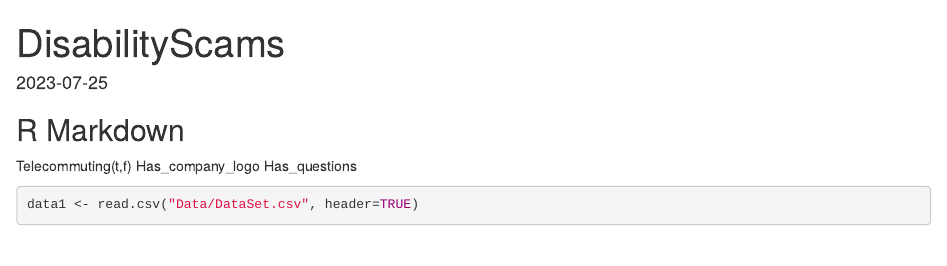
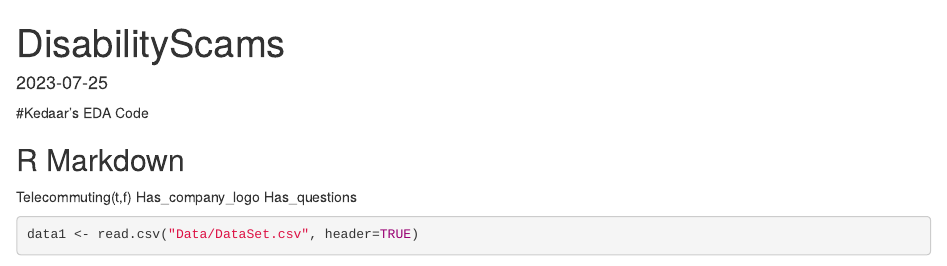
Before and after one commit to kevhainfo/Group10, an R Markdown document (rmd/DisabilityScams.Rmd): the page in a window 1100 px wide, from its top. Rendered offline with R 4.5, knitr and Pandoc, with nearby package versions; some code elsewhere in the file could not run offline; common packages that the code uses without loading them are loaded.

Commit message:
Update DisabilityScams.Rmd (Kedaar's eda code)

````diff
--- a/rmd/DisabilityScams.Rmd
+++ b/rmd/DisabilityScams.Rmd
@@ -3,6 +3,8 @@ title: "DisabilityScams"
 output: html_document
 date: "2023-07-25"
 ---
+
+#Kedaar's EDA Code
 
 ```{r setup, include=FALSE}
 knitr::opts_chunk$set(echo = TRUE)
````
